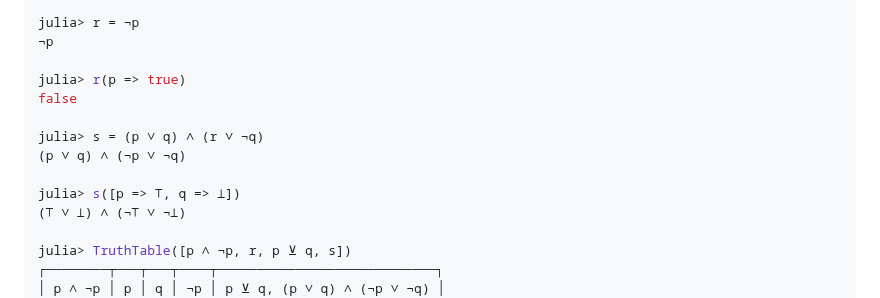
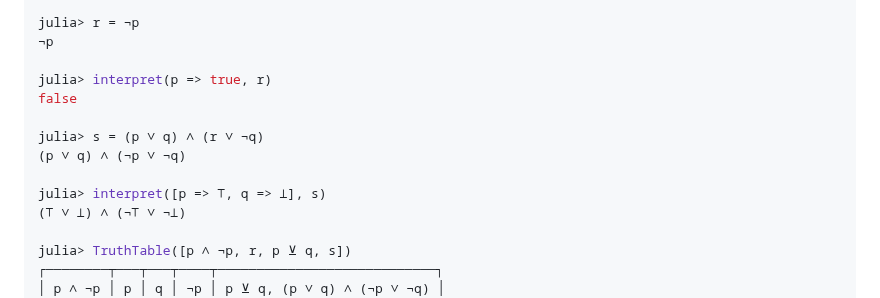
Before and after one commit to jakobjpeters/PAndQ.jl, a Markdown page: README.md, the part around one of its changes. Rendered like a GitHub page.

Commit message:
Regenerate `README.md`

```diff
--- a/README.md
+++ b/README.md
@@ -77,13 +77,13 @@ julia> @variables p q
 julia> r = ¬p
 ¬p
 
-julia> r(p => true)
+julia> interpret(p => true, r)
 false
 
 julia> s = (p ∨ q) ∧ (r ∨ ¬q)
 (p ∨ q) ∧ (¬p ∨ ¬q)
 
-julia> s([p => ⊤, q => ⊥])
+julia> interpret([p => ⊤, q => ⊥], s)
 (⊤ ∨ ⊥) ∧ (¬⊤ ∨ ¬⊥)
 
 julia> TruthTable([p ∧ ¬p, r, p ⊻ q, s])
```
Also changed, not shown: other parts of README.md (+1 -0 lines).
